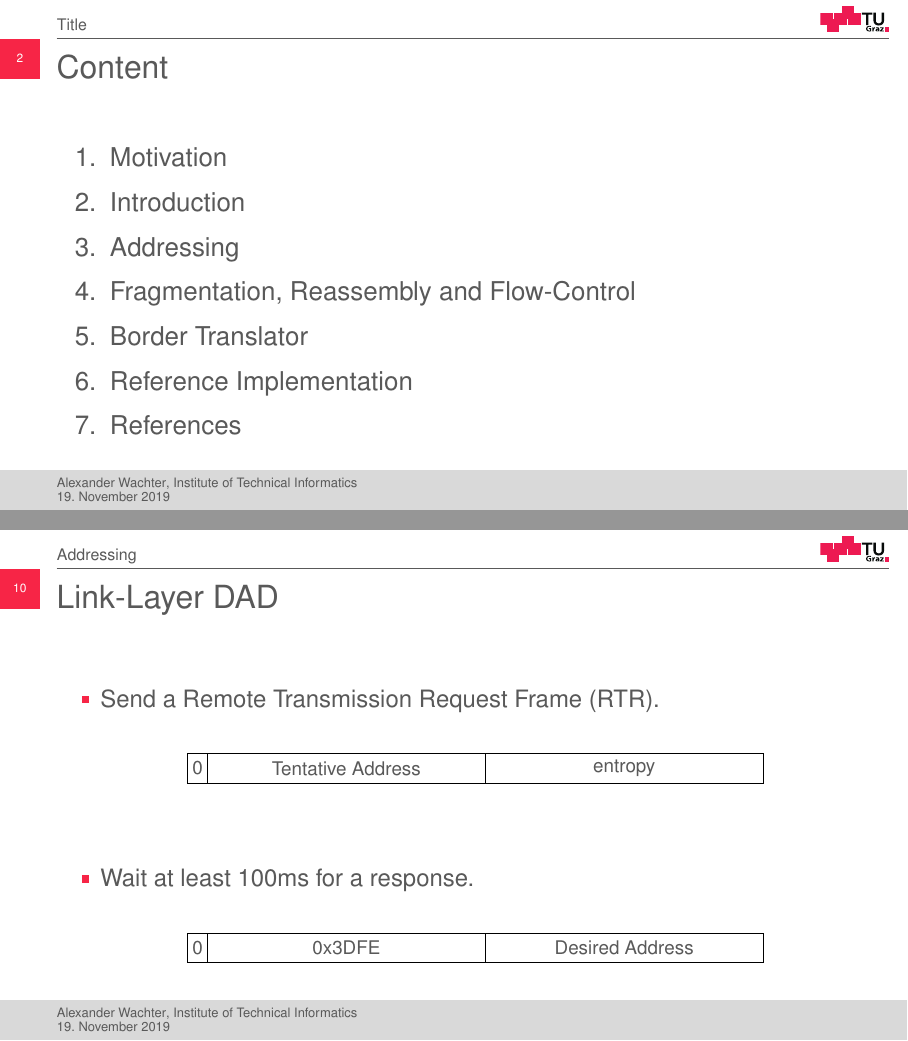
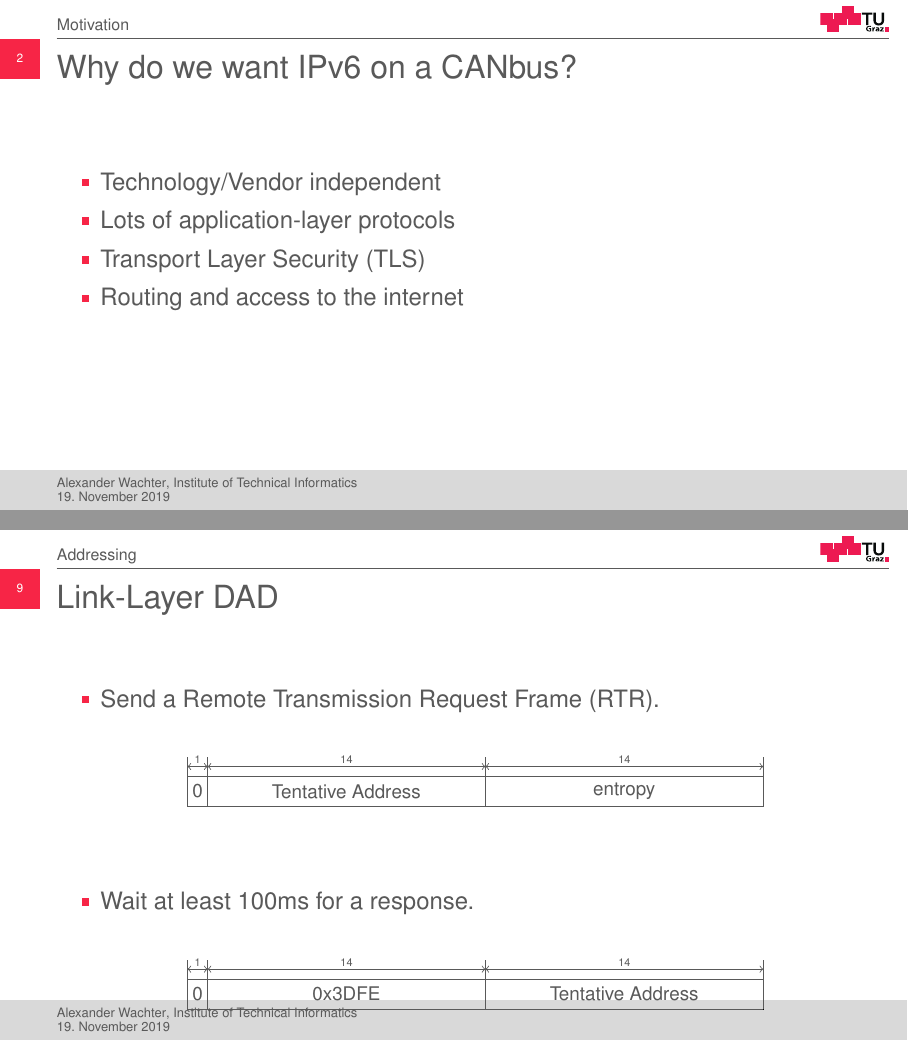
Before and after one commit to alexanderwachter/draft-6LoCAN, LaTeX slides (presentation/ietf_6locan.tex, which reads presentation/figures/dad_request.tex, presentation/figures/dad_response.tex): pages 2 and 10 of 20 before the commit and pages 2 and 9 of 19 after it, joined at a grey line. Compiled offline with pdfLaTeX.

Commit message:
Shorten and correct

```diff
--- a/presentation/figures/dad_request.tex
+++ b/presentation/figures/dad_request.tex
@@ -9,5 +9,16 @@
 		\node (mcast) [region, minimum width=1cm] {0};
 		\node (dest) [region, right of=mcast,xshift=6.5cm, minimum width=14cm] {Tentative Address};
 		\node (src) [region, right of=dest,xshift=13cm, minimum width=14cm] {entropy};
+
+		\draw (mcast.north west) -- (src.north east);
+		\draw (mcast.south west) -- (src.south east);
+		\draw (mcast.south west) -- ++(0,2.5cm);
+		\draw (mcast.south east) -- ++(0,2.5cm);
+		\draw (dest.south east) -- ++(0,2.5cm);
+		\draw (src.south east) -- ++(0,2.5cm);
+		\draw[<->] ($(mcast.north west) + (0,0.5cm)$) -- ($(mcast.north east) + (0,0.5cm)$) node[midway, above] {\large 1};
+		\draw[<->] ($(mcast.north east) + (0,0.5cm)$) -- ($(dest.north east) + (0,0.5cm)$) node[midway, above] {\large 14};
+		\draw[<->] ($(dest.north east) + (0,0.5cm)$) -- ($(src.north east) + (0,0.5cm)$) node[midway, above] {\large 14};
+
 	\end{tikzpicture}
 \end{figure}
--- a/presentation/figures/dad_response.tex
+++ b/presentation/figures/dad_response.tex
@@ -8,7 +8,17 @@
 
 		\node (mcast) [region, minimum width=1cm] {0};
 		\node (dest) [region, right of=mcast,xshift=6.5cm, minimum width=14cm] {0x3DFE};
-		\node (src) [region, right of=dest,xshift=13cm, minimum width=14cm] {Desired Address};
+		\node (src) [region, right of=dest,xshift=13cm, minimum width=14cm] {Tentative Address};
+
+		\draw (mcast.north west) -- (src.north east);
+		\draw (mcast.south west) -- (src.south east);
+		\draw (mcast.south west) -- ++(0,2.5cm);
+		\draw (mcast.south east) -- ++(0,2.5cm);
+		\draw (dest.south east) -- ++(0,2.5cm);
+		\draw (src.south east) -- ++(0,2.5cm);
+		\draw[<->] ($(mcast.north west) + (0,0.5cm)$) -- ($(mcast.north east) + (0,0.5cm)$) node[midway, above] {\large 1};
+		\draw[<->] ($(mcast.north east) + (0,0.5cm)$) -- ($(dest.north east) + (0,0.5cm)$) node[midway, above] {\large 14};
+		\draw[<->] ($(dest.north east) + (0,0.5cm)$) -- ($(src.north east) + (0,0.5cm)$) node[midway, above] {\large 14};
 
 	\end{tikzpicture}
 \end{figure}
--- a/presentation/ietf_6locan.tex
+++ b/presentation/ietf_6locan.tex
@@ -30,10 +29,10 @@
 %%%%%%%%%%%%%%%%%%%%%%%%%%%%%%%%%%%%%%%%%%%%%%%%%%%%%%%%%%%%%%%%%%%%%%%%%%%%
 \titleframe
 
-\begin{frame}
-  \frametitle{Content}
-  \tableofcontents%[hideallsubsections]
-\end{frame}
+%\begin{frame}
+%  \frametitle{Content}
+%  \tableofcontents%[hideallsubsections]
+%\end{frame}
 
 \section{Motivation}
 
```
Also changed, not shown: presentation/ietf_6locan.tex (99 more changed lines).
